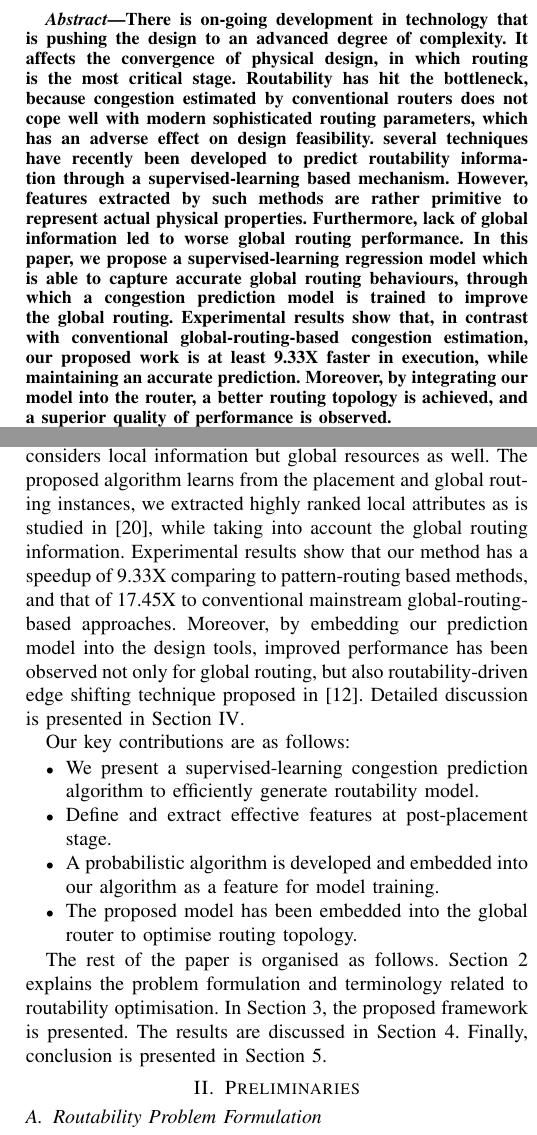
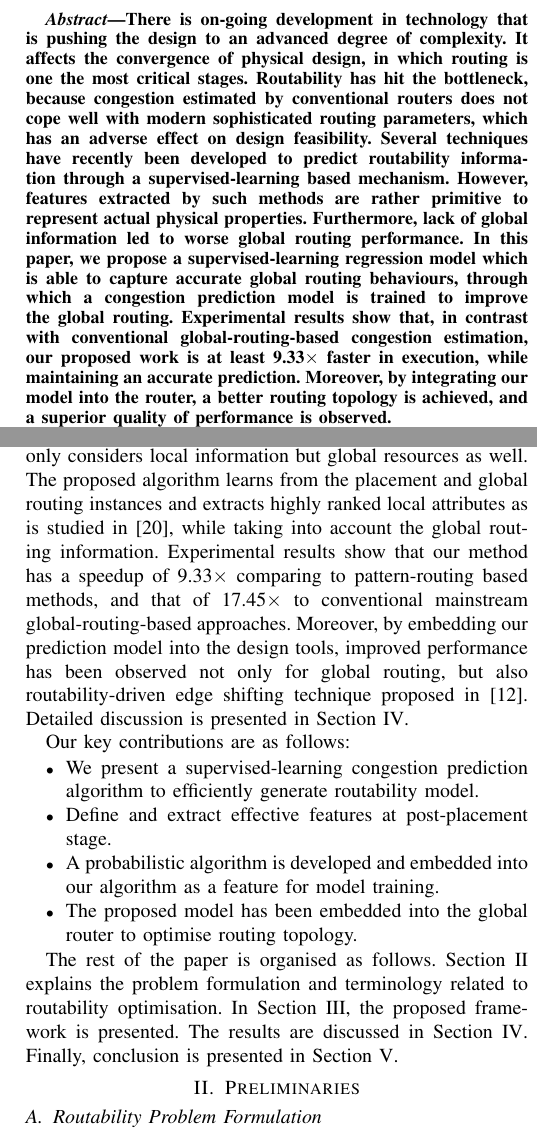
Before and after one commit to zzh910/DATE2019, a LaTeX paper (DATE.tex, which reads doc/Introduction.tex): two parts of the columns of pages 1 and 2 of 6, joined at a grey line, cut so that both start at the same text. Compiled offline with pdfLaTeX; a missing font is replaced by an installed copy or a similar font; a LaTeX package or settings file that is missing is left out.

Commit message:
polish writing

```diff
--- a/DATE.tex
+++ b/DATE.tex
@@ -7,6 +7,7 @@
 \usepackage{algorithm2e}
 \usepackage{graphicx}
 \usepackage{textcomp}
+\usepackage{cleveref}
 \usepackage{xcolor}
 \usepackage{multirow}
 \def\BibTeX{{\rm B\kern-.05em{\sc i\kern-.025em b}\kern-.08em
@@ -54,7 +55,15 @@
 \maketitle
 
 \begin{abstract}
-There is on-going development in technology that is pushing the design to an advanced degree of complexity. It affects the convergence of physical design, in which routing is the most critical stage. Routability has hit the bottleneck, because congestion estimated by conventional routers does not cope well with modern sophisticated routing parameters, which has an adverse effect on design feasibility.  several techniques have recently been developed to predict routability information through a supervised-learning based mechanism. However, features extracted by such methods are rather primitive to represent actual physical properties. Furthermore, lack of global information led to worse global routing performance. In this paper, we propose a supervised-learning regression model which is able to capture accurate global routing behaviours, through which a congestion prediction model is trained to improve the global routing. Experimental results show that, in contrast with conventional global-routing-based congestion estimation, our proposed work is at least 9.33X faster in execution, while maintaining an accurate prediction. Moreover, by integrating our model into the router, a better routing topology is achieved, and a superior quality of performance is observed.
+    There is on-going development in technology that is pushing the design to an advanced degree of complexity.
+    It affects the convergence of physical design, in which routing is one the most critical stages.
+    Routability has hit the bottleneck, because congestion estimated by conventional routers does not cope well with modern sophisticated routing parameters, which has an adverse effect on design feasibility.
+    Several techniques have recently been developed to predict routability information through a supervised-learning based mechanism.
+    However, features extracted by such methods are rather primitive to represent actual physical properties.
+    Furthermore, lack of global information led to worse global routing performance.
+    In this paper, we propose a supervised-learning regression model which is able to capture accurate global routing behaviours, through which a congestion prediction model is trained to improve the global routing.
+    Experimental results show that, in contrast with conventional global-routing-based congestion estimation, our proposed work is at least 9.33$\times$ faster in execution, while maintaining an accurate prediction.
+    Moreover, by integrating our model into the router, a better routing topology is achieved, and a superior quality of performance is observed.
 \end{abstract}
 
 \begin{IEEEkeywords}
--- a/doc/Introduction.tex
+++ b/doc/Introduction.tex
@@ -5,7 +11,10 @@ With the rapid development of technology nodes, design rules become complicated,
 
 
 \subsection{Previous Works}
-With the growing design complexity, ``congestion map'' is being used as the metric to deal with routability-driven applications, it indicates regions where routing will be difficult to achieve. Attempts to solve this problem are normally taken place in the early physical design stage. Existing approaches can be categorized as follows:
+With the growing design complexity, ``congestion map'' is being used as the metric to deal with routability-driven applications.
+It indicates regions where routing will be difficult to achieve.
+Attempts to solve this problem are normally taken place in early physical design stages.
+Existing approaches can be categorized as follows:
 \begin{itemize}
 \item \textbf{Static approaches}: Where congestion maps are fixed for placement. The total wirelength of routing regions of the design is calculated using rent's rule in \cite{rentsrule,rentsrulerecursive}, to estimate the corresponding congestion map. However, these algorithms are recursive approach with run-times that scale poorly with the complexity of the design.
 \item \textbf{Probabilistic approaches}: Where net topologies are probabilistically generated based upon placement.  Lou \etal~\cite{first} first proposed a stochastic estimation approach that calculates the demand of all feasible routes that could be taken for each net and assigned them an equal probability. The work in~\cite{modeling} adapted and extended the concept of~\cite{first} such that it restricts the total set of possible routing configurations per net to eliminate impractical or rarely-used ones. Other papers, such as~\cite{SMD, 3step} consider all possible routing configurations in a grid-cell-wise approach to obtain probability distributions.
@@ -15,7 +24,11 @@ With the growing design complexity, ``congestion map'' is being used as the metr
 
 
 \subsection{Overview of Our Work}
-In this paper, we propose a supervised-learning based algorithm to construct accurate routability model which not only considers local information but global resources as well. The proposed algorithm learns from the placement and global routing instances, we extracted highly ranked local attributes as is studied in \cite{parameterstudy}, while taking into account the global routing information. Experimental results show that our method has a speedup of 9.33X comparing to pattern-routing based methods, and that of 17.45X to conventional mainstream global-routing-based approaches. Moreover, by embedding our prediction model into the design tools, improved performance has been observed not only for global routing, but also routability-driven edge shifting technique proposed in \cite{fastroute}. Detailed discussion is presented in Section \ref{sec:result}.
+In this paper, we propose a supervised-learning based algorithm to construct accurate routability model which not only considers local information but global resources as well.
+The proposed algorithm learns from the placement and global routing instances and extracts highly ranked local attributes as is studied in \cite{parameterstudy}, while taking into account the global routing information.
+Experimental results show that our method has a speedup of 9.33$\times$ comparing to pattern-routing based methods, and that of 17.45$\times$ to conventional mainstream global-routing-based approaches.
+Moreover, by embedding our prediction model into the design tools, improved performance has been observed not only for global routing, but also routability-driven edge shifting technique proposed in \cite{fastroute}.
+Detailed discussion is presented in Section \ref{sec:result}.
 
 Our key contributions are as follows:
 \begin{itemize}
@@ -25,4 +38,7 @@ Our key contributions are as follows:
 \item The proposed model has been embedded into the global router to optimise routing topology.
 \end{itemize}
 
-The rest of the paper is organised as follows. Section 2 explains the problem formulation and terminology related to routability optimisation. In Section 3, the proposed framework is presented. The results are discussed in Section 4. Finally, conclusion is presented in Section 5.
+The rest of the paper is organised as follows.
+\Cref{sec:prelim} explains the problem formulation and terminology related to routability optimisation.
+In \Cref{sec:methodology}, the proposed framework is presented.
+The results are discussed in \Cref{sec:result}. Finally, conclusion is presented in \Cref{sec:conlu}.
```
Also changed, not shown: doc/Conclusion.tex (+2 -0 lines), doc/Introduction.tex (8 more changed lines).
